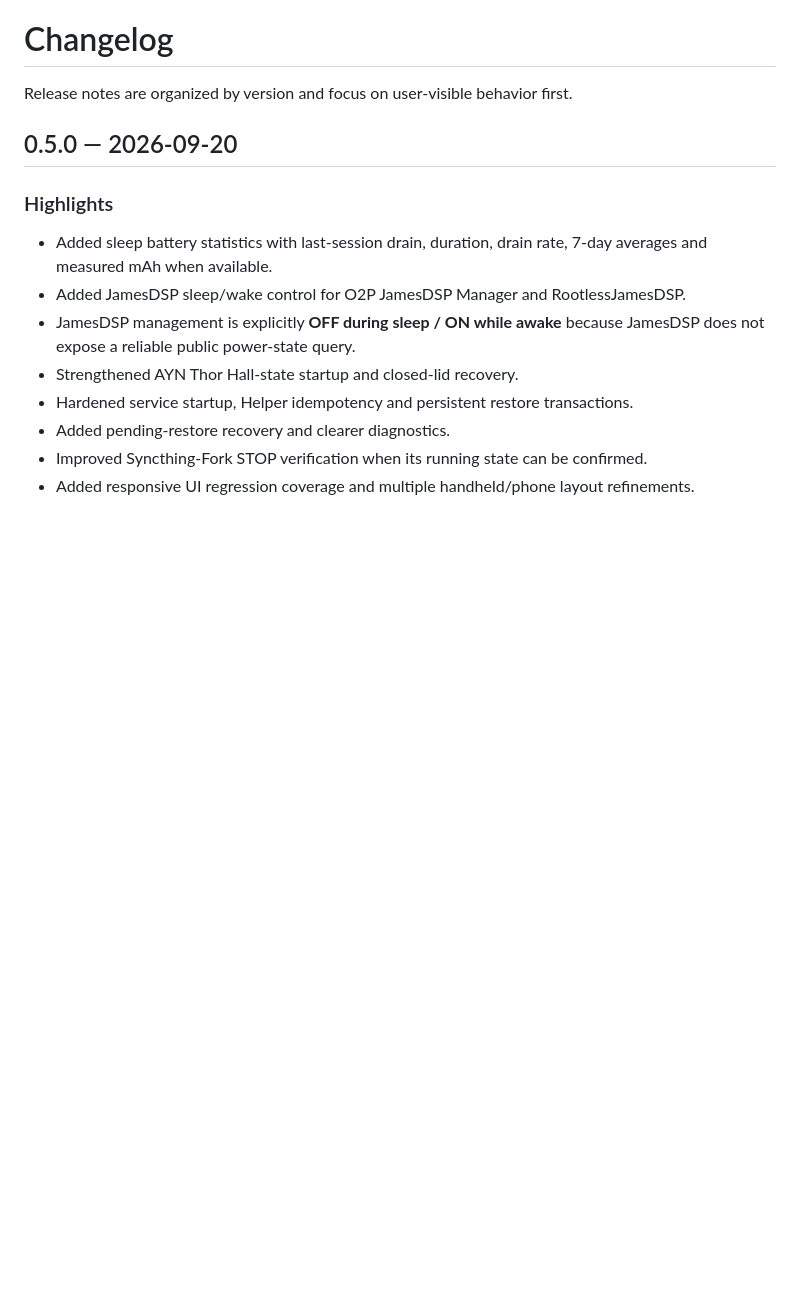
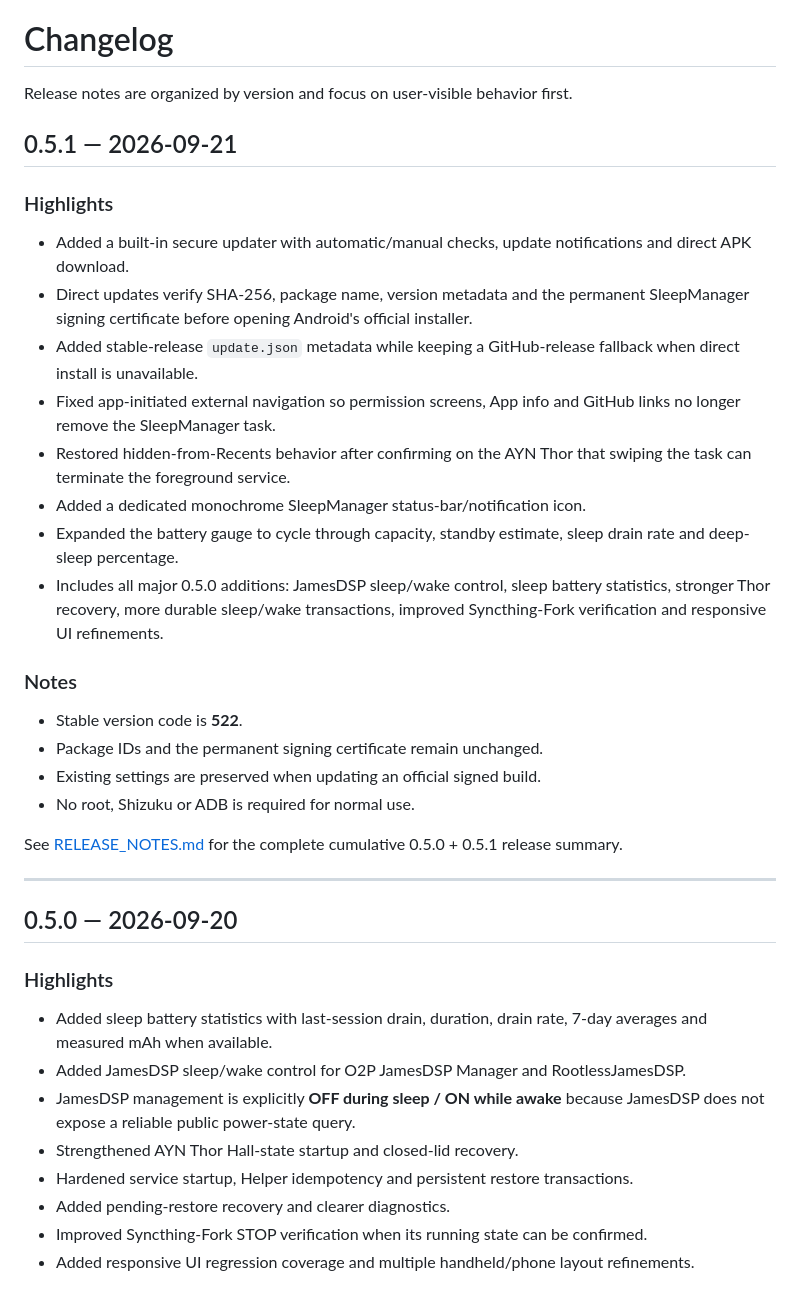
Before and after one commit to Baggio94/SleepManager, a Markdown page: CHANGELOG.md, the part around the change. GitHub-like rendering; blank space fills up the shorter version.

Commit message:
Release 0.5.1

```diff
--- a/CHANGELOG.md
+++ b/CHANGELOG.md
@@ -1,6 +1,30 @@
 # Changelog
 
 Release notes are organized by version and focus on user-visible behavior first.
+
+## 0.5.1 — 2026-09-21
+
+### Highlights
+
+- Added a built-in secure updater with automatic/manual checks, update notifications and direct APK download.
+- Direct updates verify SHA-256, package name, version metadata and the permanent SleepManager signing certificate before opening Android's official installer.
+- Added stable-release `update.json` metadata while keeping a GitHub-release fallback when direct install is unavailable.
+- Fixed app-initiated external navigation so permission screens, App info and GitHub links no longer remove the SleepManager task.
+- Restored hidden-from-Recents behavior after confirming on the AYN Thor that swiping the task can terminate the foreground service.
+- Added a dedicated monochrome SleepManager status-bar/notification icon.
+- Expanded the battery gauge to cycle through capacity, standby estimate, sleep drain rate and deep-sleep percentage.
+- Includes all major 0.5.0 additions: JamesDSP sleep/wake control, sleep battery statistics, stronger Thor recovery, more durable sleep/wake transactions, improved Syncthing-Fork verification and responsive UI refinements.
+
+### Notes
+
+- Stable version code is **522**.
+- Package IDs and the permanent signing certificate remain unchanged.
+- Existing settings are preserved when updating an official signed build.
+- No root, Shizuku or ADB is required for normal use.
+
+See [RELEASE_NOTES.md](RELEASE_NOTES.md) for the complete cumulative 0.5.0 + 0.5.1 release summary.
+
+---
 
 ## 0.5.0 — 2026-09-20
 
```
